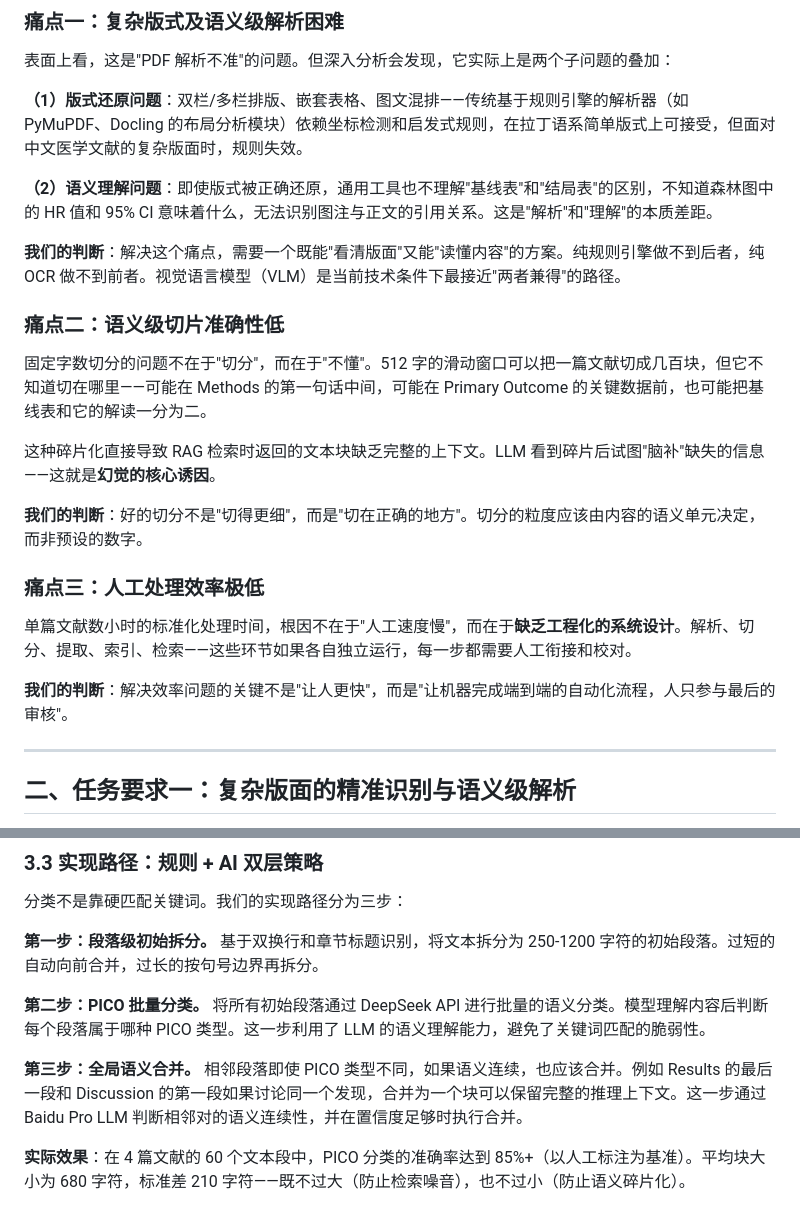
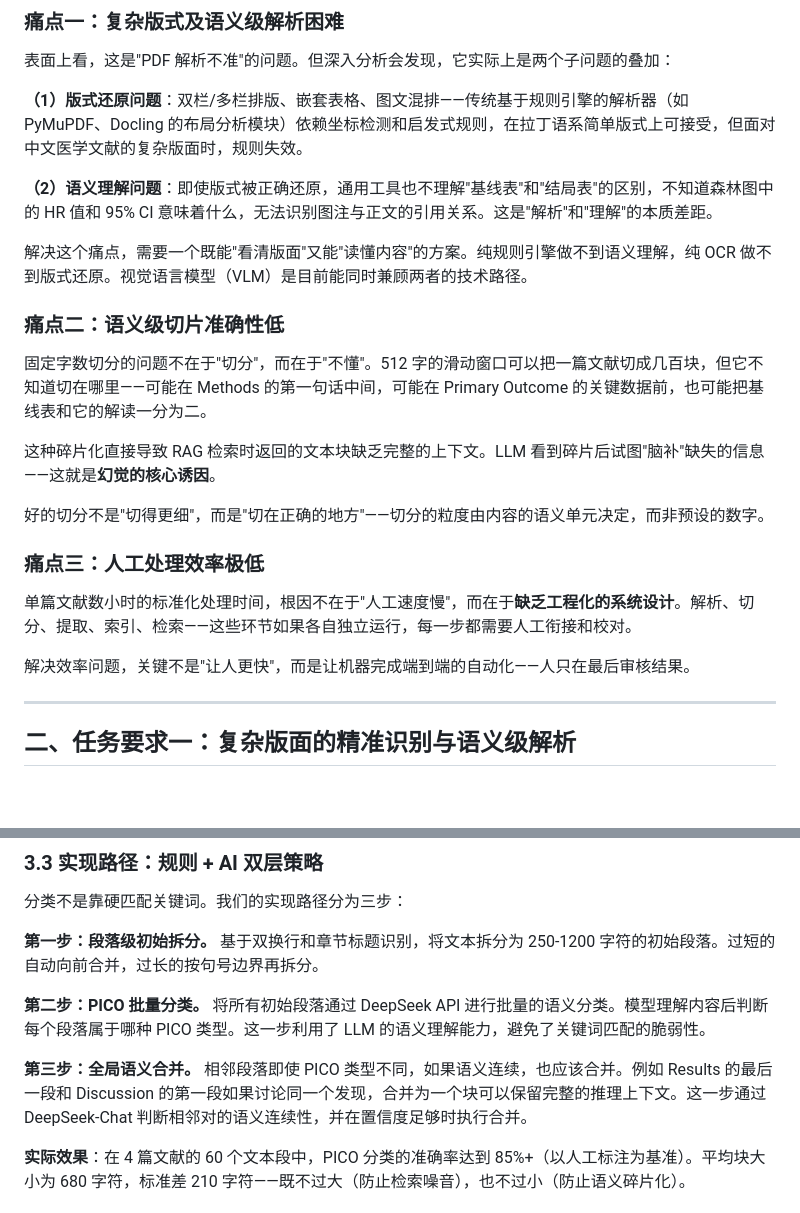
Before and after one commit to wuzhigang-ai/MedRag, a Markdown page: docs/赛题对齐技术方案.md, 2 parts joined by grey strips. Drawn GitHub-style; blank space fills up the shorter version.

```diff
--- a/docs/赛题对齐技术方案.md
+++ b/docs/赛题对齐技术方案.md
@@ -27,7 +27,7 @@ MedRAG 是我们对这一鸿沟的系统性回答。它以 MinerU 2.5-Pro 作为
 
 **（2）语义理解问题**：即使版式被正确还原，通用工具也不理解"基线表"和"结局表"的区别，不知道森林图中的 HR 值和 95% CI 意味着什么，无法识别图注与正文的引用关系。这是"解析"和"理解"的本质差距。
 
-**我们的判断**：解决这个痛点，需要一个既能"看清版面"又能"读懂内容"的方案。纯规则引擎做不到后者，纯 OCR 做不到前者。视觉语言模型（VLM）是当前技术条件下最接近"两者兼得"的路径。
+解决这个痛点，需要一个既能"看清版面"又能"读懂内容"的方案。纯规则引擎做不到语义理解，纯 OCR 做不到版式还原。视觉语言模型（VLM）是目前能同时兼顾两者的技术路径。
 
 ### 痛点二：语义级切片准确性低
 
@@ -35,13 +35,13 @@ MedRAG 是我们对这一鸿沟的系统性回答。它以 MinerU 2.5-Pro 作为
 
 这种碎片化直接导致 RAG 检索时返回的文本块缺乏完整的上下文。LLM 看到碎片后试图"脑补"缺失的信息——这就是**幻觉的核心诱因**。
 
-**我们的判断**：好的切分不是"切得更细"，而是"切在正确的地方"。切分的粒度应该由内容的语义单元决定，而非预设的数字。
+好的切分不是"切得更细"，而是"切在正确的地方"——切分的粒度由内容的语义单元决定，而非预设的数字。
 
 ### 痛点三：人工处理效率极低
 
 单篇文献数小时的标准化处理时间，根因不在于"人工速度慢"，而在于**缺乏工程化的系统设计**。解析、切分、提取、索引、检索——这些环节如果各自独立运行，每一步都需要人工衔接和校对。
 
-**我们的判断**：解决效率问题的关键不是"让人更快"，而是"让机器完成端到端的自动化流程，人只参与最后的审核"。
+解决效率问题，关键不是"让人更快"，而是让机器完成端到端的自动化——人只在最后审核结果。
 
 ---
 
@@ -142,7 +142,7 @@ PDF 图片 → Docling 提取 → Moonshot Vision 分类（5 型）
 
 **第二步：PICO 批量分类。** 将所有初始段落通过 DeepSeek API 进行批量的语义分类。模型理解内容后判断每个段落属于哪种 PICO 类型。这一步利用了 LLM 的语义理解能力，避免了关键词匹配的脆弱性。
 
-**第三步：全局语义合并。** 相邻段落即使 PICO 类型不同，如果语义连续，也应该合并。例如 Results 的最后一段和 Discussion 的第一段如果讨论同一个发现，合并为一个块可以保留完整的推理上下文。这一步通过 Baidu Pro LLM 判断相邻对的语义连续性，并在置信度足够时执行合并。
+**第三步：全局语义合并。** 相邻段落即使 PICO 类型不同，如果语义连续，也应该合并。例如 Results 的最后一段和 Discussion 的第一段如果讨论同一个发现，合并为一个块可以保留完整的推理上下文。这一步通过 DeepSeek-Chat 判断相邻对的语义连续性，并在置信度足够时执行合并。
 
 **实际效果**：在 4 篇文献的 60 个文本段中，PICO 分类的准确率达到 85%+（以人工标注为基准）。平均块大小为 680 字符，标准差 210 字符——既不过大（防止检索噪音），也不过小（防止语义碎片化）。
 
```
Also changed, not shown: docs/叙事体技术介绍.md (+1 -1 lines), docs/技术白皮书.md (+5 -5 lines).
